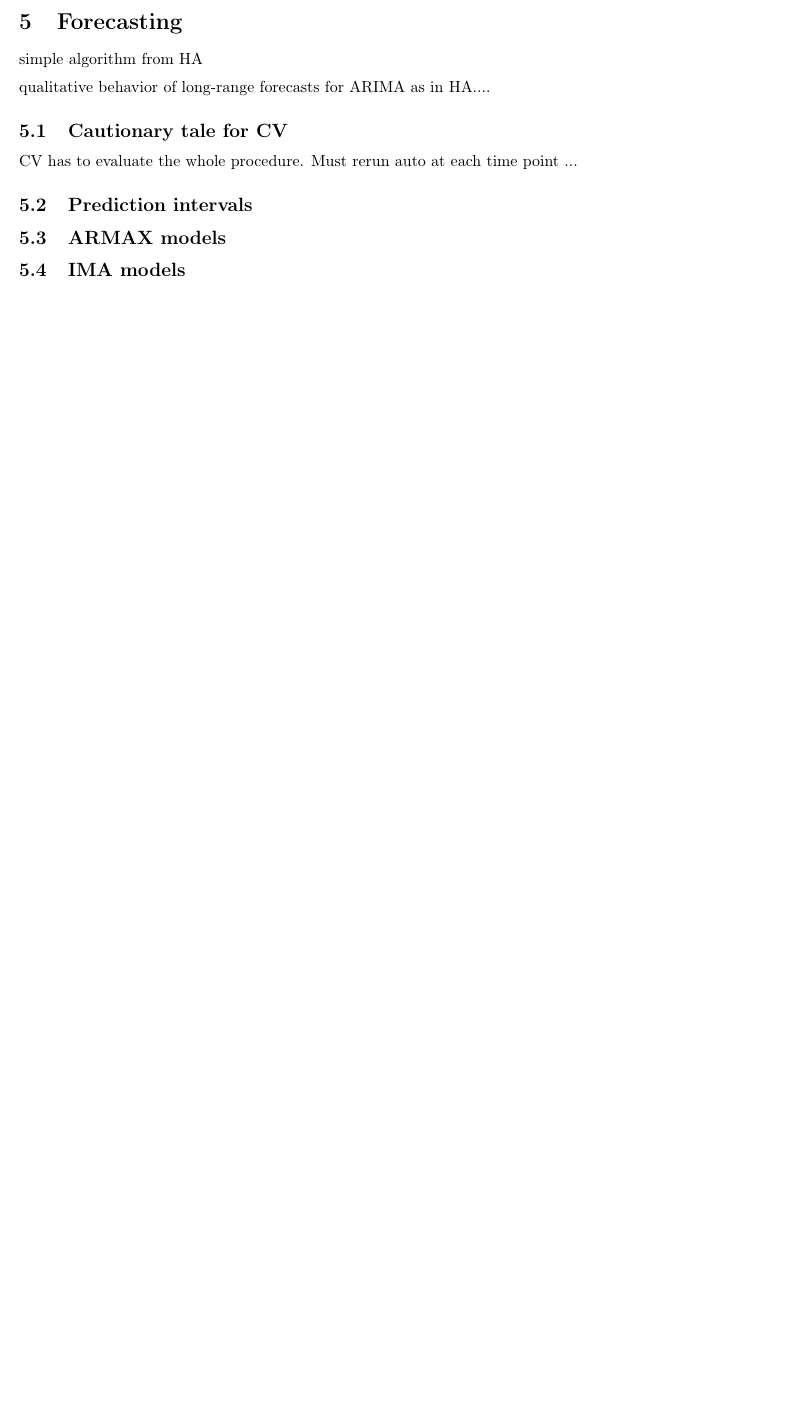
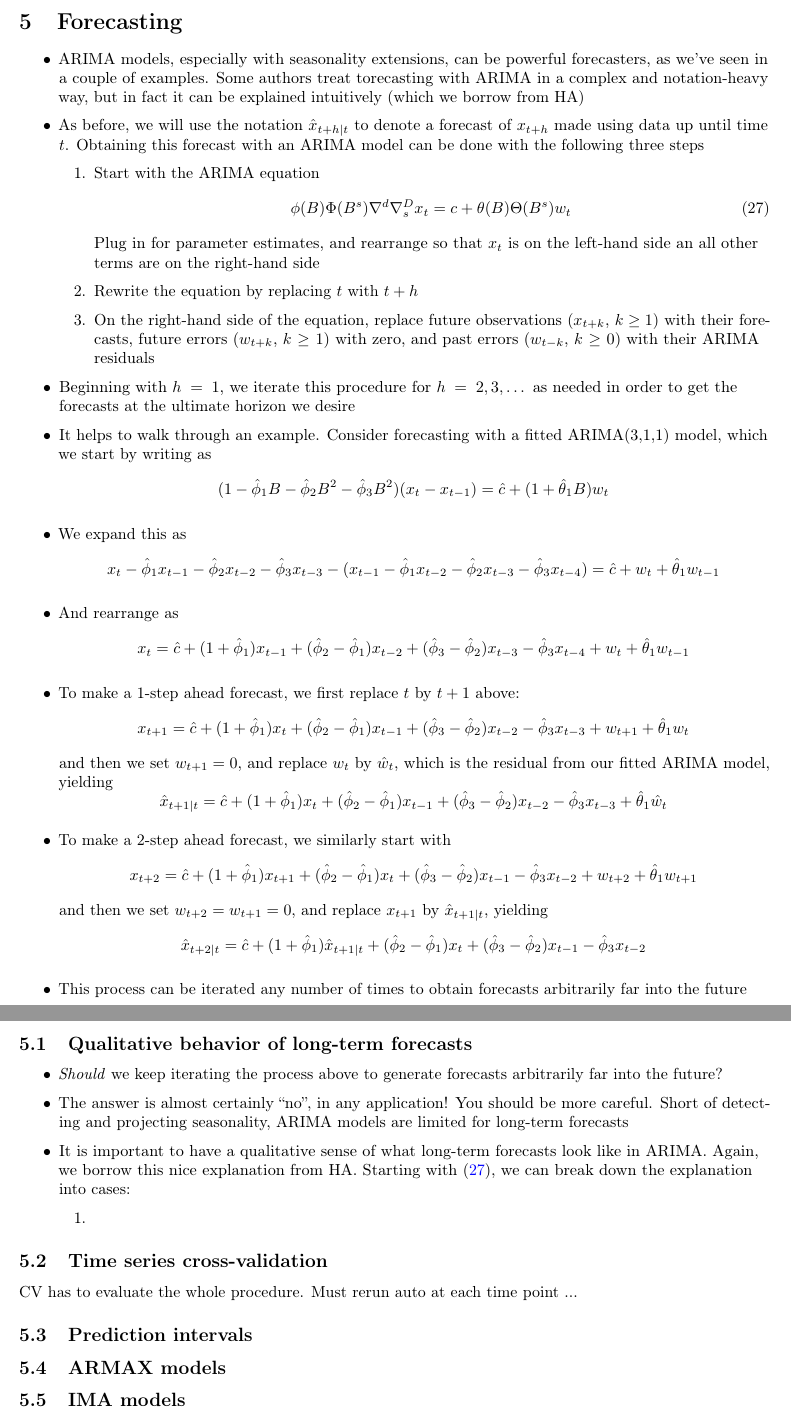
Before and after one commit to ryantibs/timeseries-f23, a LaTeX document (lectures/arima/arima.tex): part of page 20 of 21 before the commit and two parts of pages 20 and 21 of 22 after it, the two joined at a grey line, cut so that both start at the same text, the shorter picture padded with empty space. Compiled offline with pdfLaTeX.

Commit message:
Forecasting

```diff
--- a/lectures/arima/arima.tex
+++ b/lectures/arima/arima.tex
@@ -1155,11 +1155,109 @@ Chapters 9.1--9.5 and 9.8--9.9 of Hyndman and Athanasopoulos (HA).
 
 \section{Forecasting}
 
-simple algorithm from HA
+\begin{itemize}
+\item ARIMA models, especially with seasonality extensions, can be powerful
+  forecasters, as we've seen in a couple of examples. Some authors treat
+  torecasting with ARIMA in a complex and notation-heavy way, but in fact it can
+  be explained intuitively (which we borrow from HA)
 
-qualitative behavior of long-range forecasts for ARIMA as in HA....
+\item As before, we will use the notation \smash{$\hat{x}_{t+h | t}$} to denote
+  a forecast of $x_{t+h}$ made using data up until time $t$. Obtaining this
+  forecast with an ARIMA model can be done with the following three steps
 
-\subsection{Cautionary tale for CV}
+\begin{enumerate}
+\item Start with the ARIMA equation
+  \begin{equation}
+  \label{eq:sarima-pdq-c}
+  \phi(B) \Phi(B^s) \nabla^d \nabla_s^D x_t = c + \theta(B) \Theta(B^s) w_t
+  \end{equation}
+  Plug in for parameter estimates, and rearrange so that $x_t$ is on the
+  left-hand side an all other terms are on the right-hand side
+
+\item Rewrite the equation by replacing $t$ with $t+h$
+
+\item On the right-hand side of the equation, replace future observations
+  ($x_{t+k}$, $k \geq 1$) with their forecasts, future errors ($w_{t+k}$, $k
+  \geq 1$) with zero, and past errors ($w_{t-k}$, $k \geq 0$) with their ARIMA
+  residuals
+\end{enumerate}
+
+\item Beginning with $h = 1$, we iterate this procedure for $h = 2,3,\dots$ as
+  needed in order to get the forecasts at the ultimate horizon we desire
+
+\item It helps to walk through an example. Consider forecasting with a fitted
+  ARIMA(3,1,1) model, which we start by writing as
+  \[
+  (1 - \hat\phi_1 B - \hat\phi_2 B^2 - \hat\phi_3 B^2) (x_t - x_{t-1}) = \hat{c}
+  + (1 + \hat\theta_1 B) w_t
+  \]
+
+\item We expand this as
+  \[
+  x_t - \hat\phi_1 x_{t-1} - \hat\phi_2 x_{t-2} - \hat\phi_3 x_{t-3} -
+  (x_{t-1} - \hat\phi_1 x_{t-2} - \hat\phi_2 x_{t-3} - \hat\phi_3 x_{t-4}) =
+  \hat{c} + w_t + \hat\theta_1 w_{t-1}
+  \]
+
+\item And rearrange as
+  \[
+  x_t = \hat{c} + (1 + \hat\phi_1) x_{t-1} + (\hat\phi_2 - \hat\phi_1) x_{t-2} +
+  (\hat\phi_3 - \hat\phi_2) x_{t-3} - \hat\phi_3 x_{t-4} + w_t + \hat\theta_1
+  w_{t-1}
+  \]
+
+\item To make a 1-step ahead forecast, we first replace $t$ by $t+1$ above:
+  \[
+  x_{t+1} = \hat{c} + (1 + \hat\phi_1) x_t + (\hat\phi_2 - \hat\phi_1) x_{t-1} +
+  (\hat\phi_3 - \hat\phi_2) x_{t-2} - \hat\phi_3 x_{t-3} + w_{t+1} +
+  \hat\theta_1 w_t
+  \]
+  and then we set $w_{t+1} = 0$, and replace $w_t$ by \smash{$\hat{w}_t$}, which
+  is the residual from our fitted ARIMA model, yielding
+  \[
+  \hat{x}_{t+1 | t} = \hat{c} + (1 + \hat\phi_1) x_t + (\hat\phi_2 - \hat\phi_1)
+  x_{t-1} + (\hat\phi_3 - \hat\phi_2) x_{t-2} - \hat\phi_3 x_{t-3} +
+  \hat\theta_1 \hat{w}_t
+  \]
+
+\item To make a 2-step ahead forecast, we similarly start with
+  \[
+  x_{t+2} = \hat{c} + (1 + \hat\phi_1) x_{t+1} + (\hat\phi_2 - \hat\phi_1) x_t +
+  (\hat\phi_3 - \hat\phi_2) x_{t-1} - \hat\phi_3 x_{t-2} + w_{t+2} +
+  \hat\theta_1 w_{t+1}
+  \]
+  and then we set $w_{t+2} = w_{t+1} = 0$, and replace $x_{t+1}$ by
+  \smash{$\hat{x}_{t+1 | t}$}, yielding
+  \[
+  \hat{x}_{t+2 | t} = \hat{c} + (1 + \hat\phi_1) \hat{x}_{t+1 | t} + (\hat\phi_2
+  - \hat\phi_1) x_t + (\hat\phi_3 - \hat\phi_2) x_{t-1} - \hat\phi_3 x_{t-2}
+  \]
+
+\item This process can be iterated any number of times to obtain forecasts
+  arbitrarily far into the future
+\end{itemize}
+
+\subsection{Qualitative behavior of long-term forecasts}
+
+\begin{itemize}
+\item \emph{Should} we keep iterating the process above to generate forecasts
+  arbitrarily far into the future?
+
+\item The answer is almost certainly ``no'', in any application! You should be
+  more careful. Short of detecting and projecting seasonality, ARIMA models are
+  limited for long-term forecasts
+
+\item It is important to have a qualitative sense of what long-term forecasts
+  look like in ARIMA. Again, we borrow this nice explanation from HA. Starting
+  with \eqref{eq:sarima-pdq-c}, we can break down the explanation into cases:
+
+\begin{enumerate}
+\item
+\end{enumerate}
+
+\end{itemize}
+
+\subsection{Time series cross-validation}
 
 CV has to evaluate the whole procedure. Must rerun auto at each time point ...
 
```
Also changed, not shown: lectures/arima/arima.pdf, lectures/arima/arima.tex (16 more changed lines).
